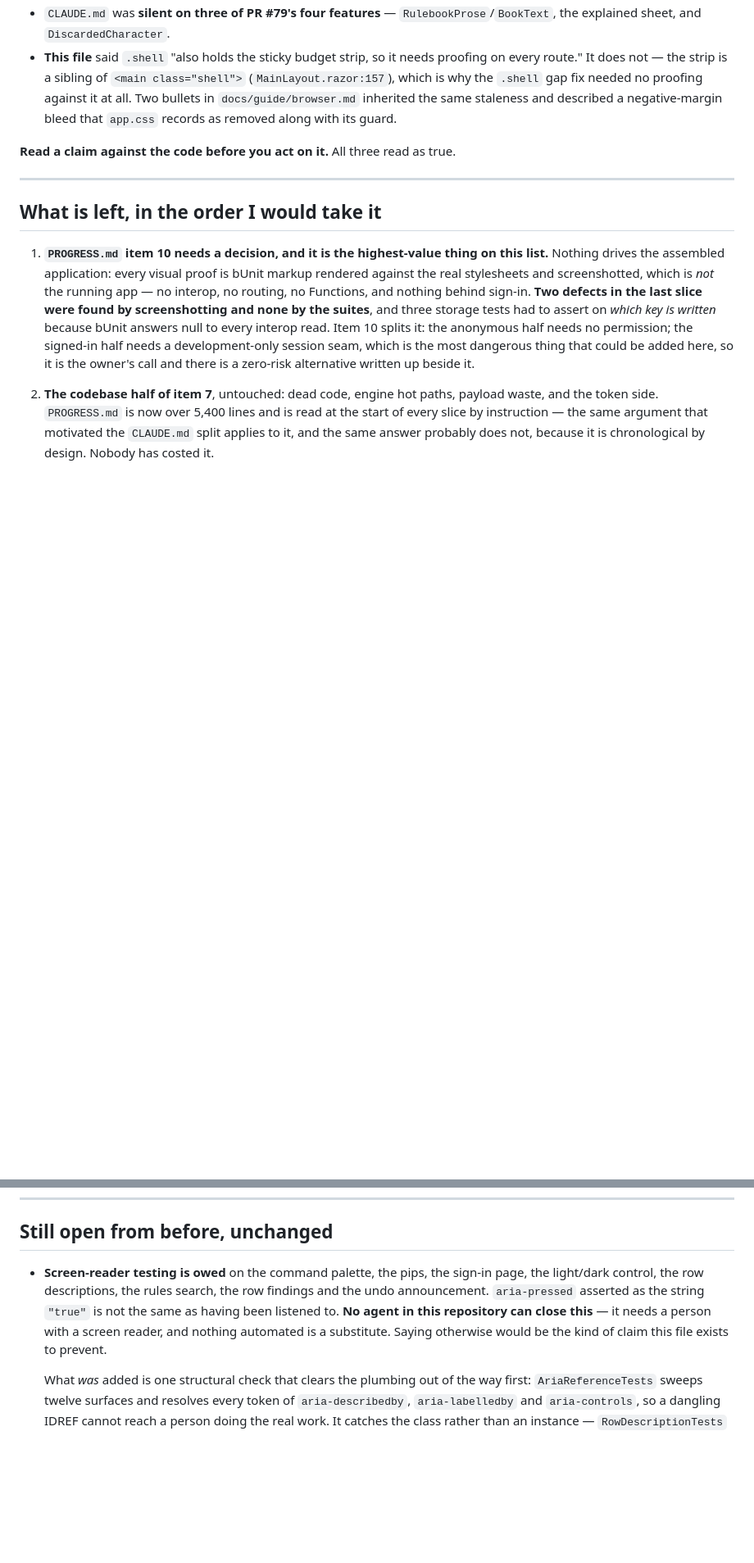
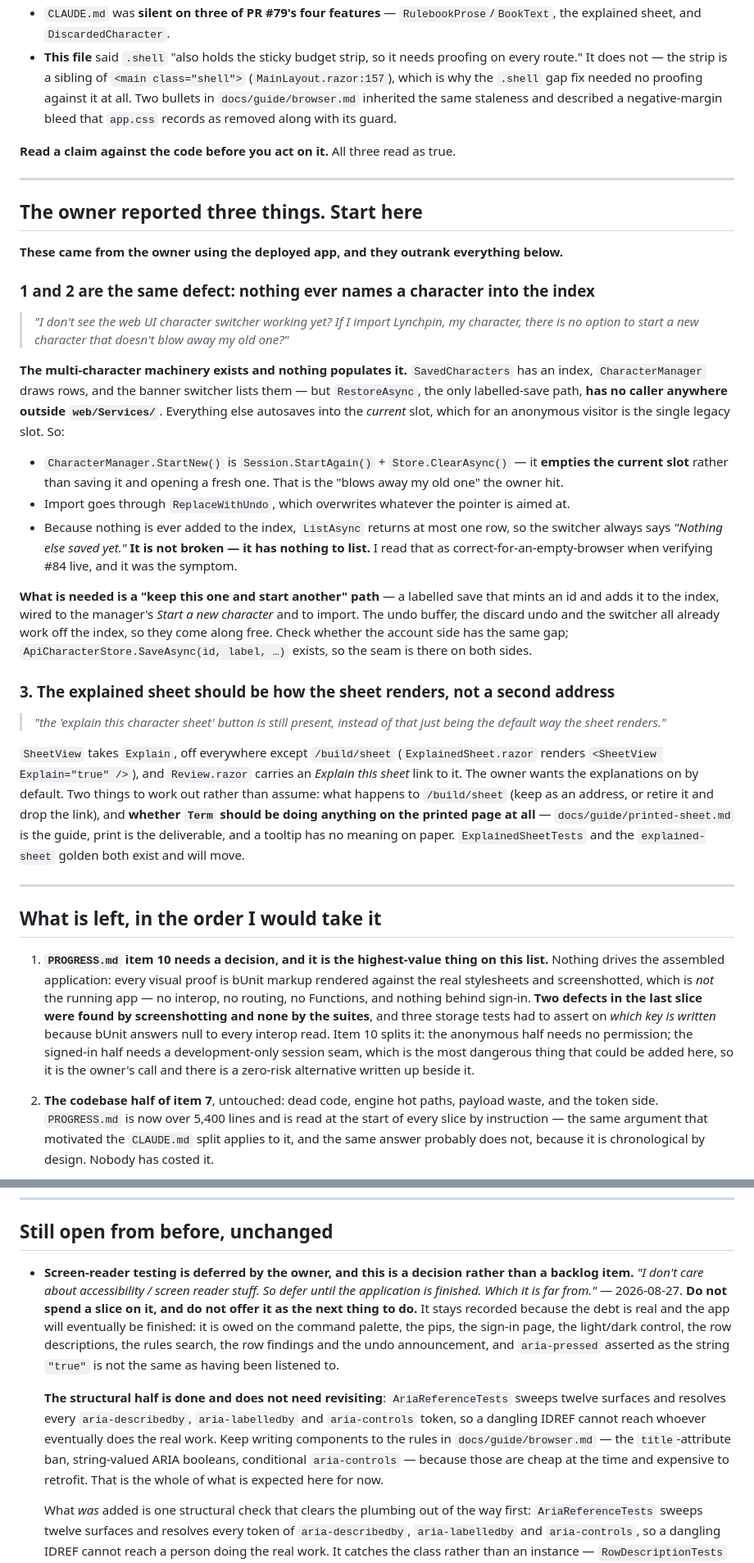
Before and after one commit to SoftwareSamurai-net/ProwlersAndParagonsAutomation, a Markdown page: docs/HANDOVER.md, 2 parts joined by grey strips. Shown at 82% size. Drawn GitHub-style; blank space fills up the shorter version.

Commit message:
Record the owner's three reports, and defer accessibility by their decision
Two of the three are one defect: RestoreAsync, the only labelled-save path,
has no caller outside web/Services/, so nothing ever adds a character to the
index. Start-new empties the current slot instead of keeping it, import
overwrites the pointer, and the switcher has nothing to list - which is why it
reads as not working.

Screen-reader work is deferred until the application is finished, at the
owner's explicit direction. The structural sweep stays; the rest is not to be
offered as the next thing to do.

```diff
--- a/docs/HANDOVER.md
+++ b/docs/HANDOVER.md
@@ -85,6 +92,49 @@ Three separate stale claims were found and fixed, none of which any test could h
 
 ---
 
+## The owner reported three things. Start here
+
+**These came from the owner using the deployed app, and they outrank everything below.**
+
+### 1 and 2 are the same defect: nothing ever names a character into the index
+
+> *"I don't see the web UI character switcher working yet? If I import Lynchpin, my character, there
+> is no option to start a new character that doesn't blow away my old one?"*
+
+**The multi-character machinery exists and nothing populates it.** `SavedCharacters` has an index,
+`CharacterManager` draws rows, and the banner switcher lists them — but `RestoreAsync`, the only
+labelled-save path, **has no caller anywhere outside `web/Services/`**. Everything else autosaves
+into the *current* slot, which for an anonymous visitor is the single legacy slot. So:
+
+- `CharacterManager.StartNew()` is `Session.StartAgain()` + `Store.ClearAsync()` — it **empties the
+  current slot** rather than saving it and opening a fresh one. That is the "blows away my old one"
+  the owner hit.
+- Import goes through `ReplaceWithUndo`, which overwrites whatever the pointer is aimed at.
+- Because nothing is ever added to the index, `ListAsync` returns at most one row, so the switcher
+  always says *"Nothing else saved yet."* **It is not broken — it has nothing to list.** I read that
+  as correct-for-an-empty-browser when verifying #84 live, and it was the symptom.
+
+**What is needed is a "keep this one and start another" path** — a labelled save that mints an id
+and adds it to the index, wired to the manager's *Start a new character* and to import. The undo
+buffer, the discard undo and the switcher all already work off the index, so they come along free.
+Check whether the account side has the same gap; `ApiCharacterStore.SaveAsync(id, label, …)` exists,
+so the seam is there on both sides.
+
+### 3. The explained sheet should be how the sheet renders, not a second address
+
+> *"the 'explain this character sheet' button is still present, instead of that just being the
+> default way the sheet renders."*
+
+`SheetView` takes `Explain`, off everywhere except `/build/sheet` (`ExplainedSheet.razor` renders
+`<SheetView Explain="true" />`), and `Review.razor` carries an *Explain this sheet* link to it. The
+owner wants the explanations on by default. Two things to work out rather than assume: what happens
+to `/build/sheet` (keep as an address, or retire it and drop the link), and **whether `Term` should
+be doing anything on the printed page at all** — `docs/guide/printed-sheet.md` is the guide, print
+is the deliverable, and a tooltip has no meaning on paper. `ExplainedSheetTests` and the
+`explained-sheet` golden both exist and will move.
+
+---
+
 ## What is left, in the order I would take it
 
 1. **`PROGRESS.md` item 10 needs a decision, and it is the highest-value thing on this list.**
@@ -124,12 +174,21 @@ Three separate stale claims were found and fixed, none of which any test could h
 
 ## Still open from before, unchanged
 
-- **Screen-reader testing is owed** on the command palette, the pips, the sign-in page, the
+- **Screen-reader testing is deferred by the owner, and this is a decision rather than a backlog
+  item.** *"I don't care about accessibility / screen reader stuff. So defer until the application
+  is finished. Which it is far from."* — 2026-08-27. **Do not spend a slice on it, and do not offer
+  it as the next thing to do.** It stays recorded because the debt is real and the app will
+  eventually be finished: it is owed on the command palette, the pips, the sign-in page, the
   light/dark control, the row descriptions, the rules search, the row findings and the undo
-  announcement. `aria-pressed` asserted as the string `"true"` is not the same as having been
-  listened to. **No agent in this repository can close this** — it needs a person with a screen
-  reader, and nothing automated is a substitute. Saying otherwise would be the kind of claim this
-  file exists to prevent.
+  announcement, and `aria-pressed` asserted as the string `"true"` is not the same as having been
+  listened to.
+
+  **The structural half is done and does not need revisiting**: `AriaReferenceTests` sweeps twelve
+  surfaces and resolves every `aria-describedby`, `aria-labelledby` and `aria-controls` token, so a
+  dangling IDREF cannot reach whoever eventually does the real work. Keep writing components to the
+  rules in `docs/guide/browser.md` — the `title`-attribute ban, string-valued ARIA booleans,
+  conditional `aria-controls` — because those are cheap at the time and expensive to retrofit. That
+  is the whole of what is expected here for now.
 
   What *was* added is one structural check that clears the plumbing out of the way first:
   `AriaReferenceTests` sweeps twelve surfaces and resolves every token of `aria-describedby`,
```
Also changed, not shown: other parts of docs/HANDOVER.md (+7 -0 lines).
